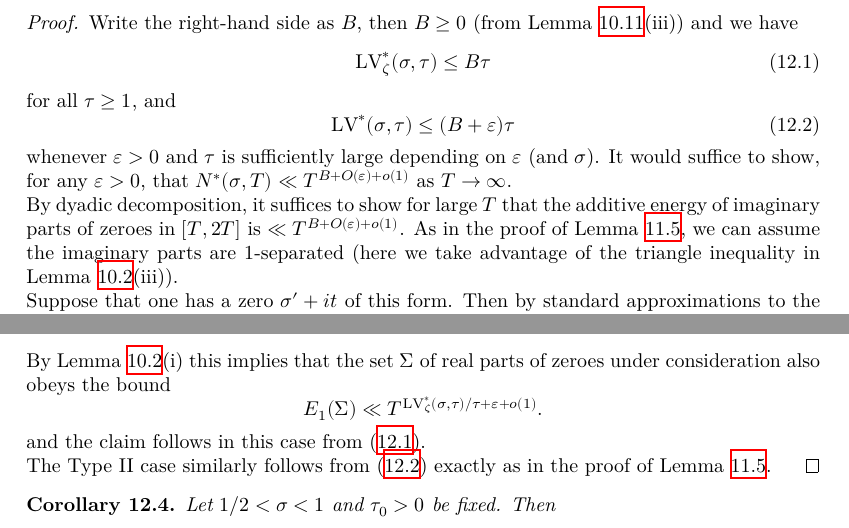
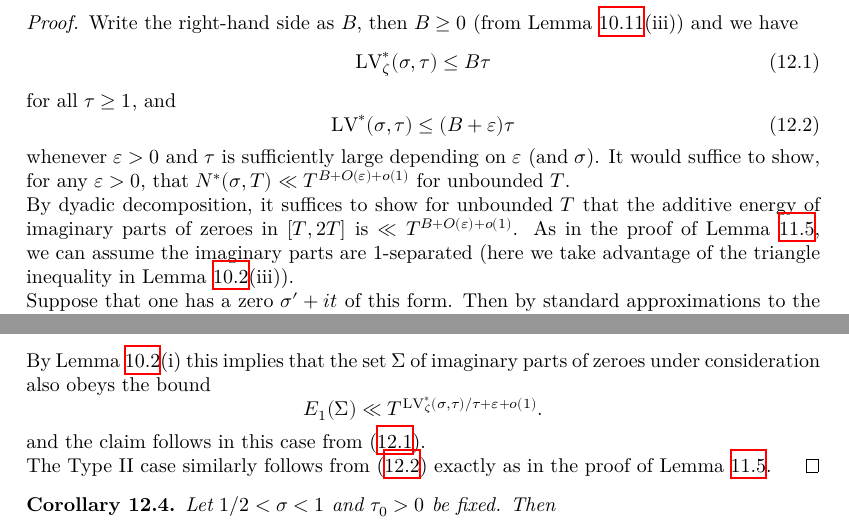
Before and after one commit to teorth/expdb, a LaTeX thesis (blueprint/src/print.tex, which reads blueprint/src/chapter/zero_density_energy.tex): two parts of pages 102 and 103 of 146, joined at a grey line, cut so that both start at the same text. Compiled offline with XeLaTeX.

```diff
--- a/blueprint/src/chapter/zero_density_energy.tex
+++ b/blueprint/src/chapter/zero_density_energy.tex
@@ -41,9 +41,9 @@
 \begin{equation}\label{lve-bound}
     \LV^*(\sigma,\tau) \leq (B+\eps) \tau
 \end{equation}
-whenever $\eps>0$ and $\tau$ is sufficiently large depending on $\eps$ (and $\sigma$).  It would suffice to show, for any $\eps>0$, that $N^*(\sigma,T) \ll T^{B+O(\eps)+o(1)}$ as $T \to \infty$.
+whenever $\eps>0$ and $\tau$ is sufficiently large depending on $\eps$ (and $\sigma$).  It would suffice to show, for any $\eps>0$, that $N^*(\sigma,T) \ll T^{B+O(\eps)+o(1)}$ for unbounded $T$.
 
-By dyadic decomposition, it suffices to show for large $T$ that the additive energy of imaginary parts of zeroes in $[T,2T]$ is $\ll T^{B+O(\eps)+o(1)}$.  As in the proof of Lemma \ref{zero-from-large}, we can assume the imaginary parts are $1$-separated (here we take advantage of the triangle inequality in Lemma \ref{add-energy}(iii)).
+By dyadic decomposition, it suffices to show for unbounded $T$ that the additive energy of imaginary parts of zeroes in $[T,2T]$ is $\ll T^{B+O(\eps)+o(1)}$.  As in the proof of Lemma \ref{zero-from-large}, we can assume the imaginary parts are $1$-separated (here we take advantage of the triangle inequality in Lemma \ref{add-energy}(iii)).
 
 Suppose that one has a zero $\sigma'+i t$ of this form.  Then by standard approximations to the zeta function, one has
 $$ \sum_{n \leq T} \frac{1}{n^{\sigma'+it}} \ll T^{-1}.$$
@@ -60,7 +60,7 @@
 $$ \bigg| \sum_{n \in I} \frac{1}{n^{it'}} \bigg| \gg N^{\sigma-\delta_2/\delta_1+o(1)}$$
 for all $t'$.  If we let $\Sigma'$ denote the set of such $t'$, then by Definition \ref{lvze-def} we then have (for $\delta_2$ small enough) we have
 $$ E_1(\Sigma') \ll N^{\LV^*_\zeta(\sigma,\tau) + \eps + o(1)} \ll T^{\LV^*_\zeta(\sigma,\tau)/\tau + \eps + o(1)}.$$
-By Lemma \ref{add-energy}(i) this implies that the set $\Sigma$ of real parts of zeroes under consideration also obeys the bound
+By Lemma \ref{add-energy}(i) this implies that the set $\Sigma$ of imaginary parts of zeroes under consideration also obeys the bound
 $$ E_1(\Sigma) \ll T^{\LV^*_\zeta(\sigma,\tau)/\tau + \eps + o(1)}.$$
 and the claim follows in this case from \eqref{lvze-bound}.
 
```
Also changed, not shown: blueprint/src/chapter/intro.tex (+1 -0 lines).
